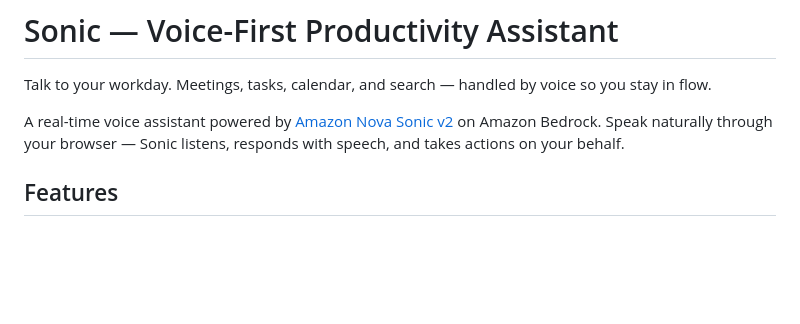
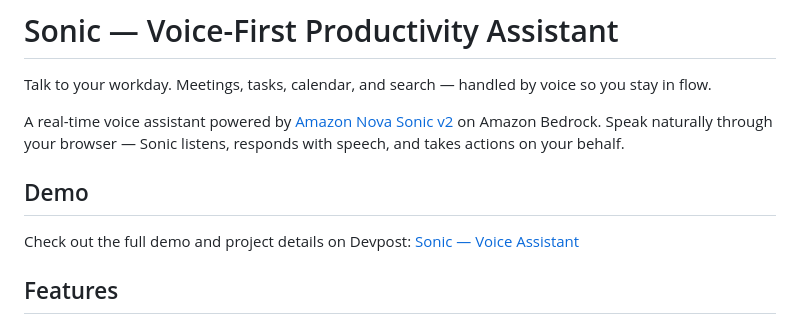
Before and after one commit to sreeram2001/Browser_Extension_Automation_Agent, a Markdown page: README.md, the part around the change. Rendered like a GitHub page; blank space fills up the shorter version.

Commit message:
Add demo video link to README

```diff
--- a/README.md
+++ b/README.md
@@ -3,6 +3,10 @@
 Talk to your workday. Meetings, tasks, calendar, and search — handled by voice so you stay in flow.
 
 A real-time voice assistant powered by [Amazon Nova Sonic v2](https://aws.amazon.com/bedrock/) on Amazon Bedrock. Speak naturally through your browser — Sonic listens, responds with speech, and takes actions on your behalf.
+
+## Demo
+
+Check out the full demo and project details on Devpost: [Sonic — Voice Assistant](https://devpost.com/software/sonic-voice-assistant)
 
 ## Features
 
```
